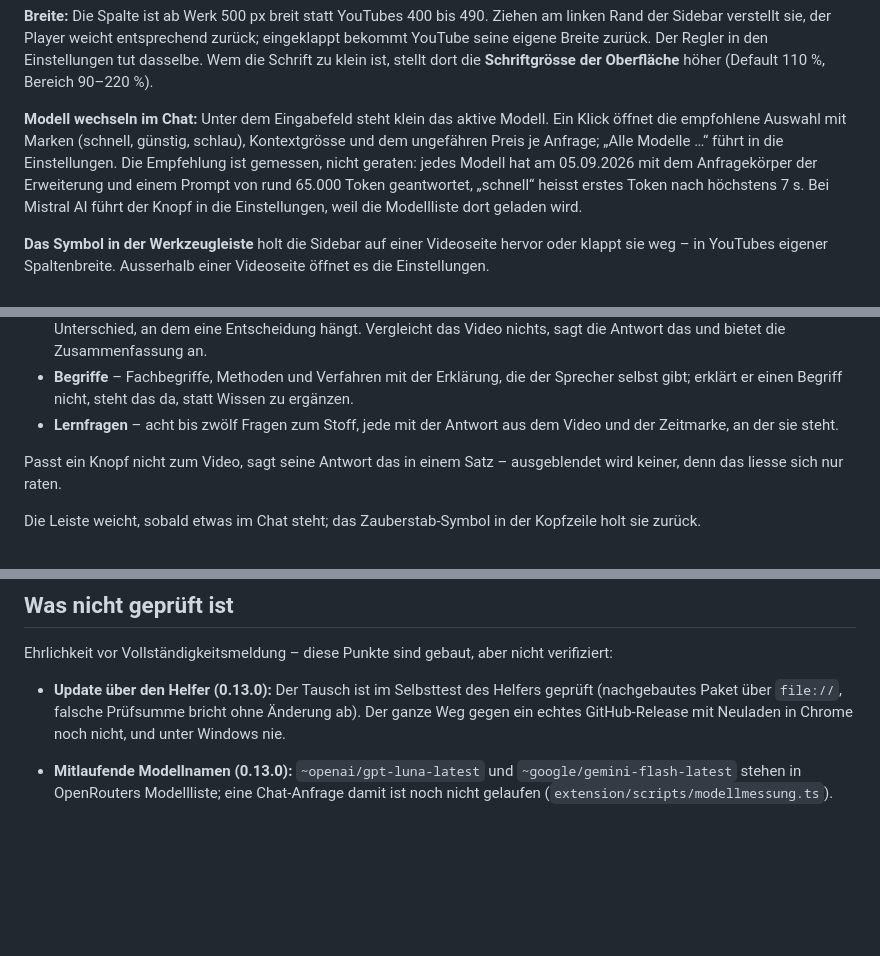
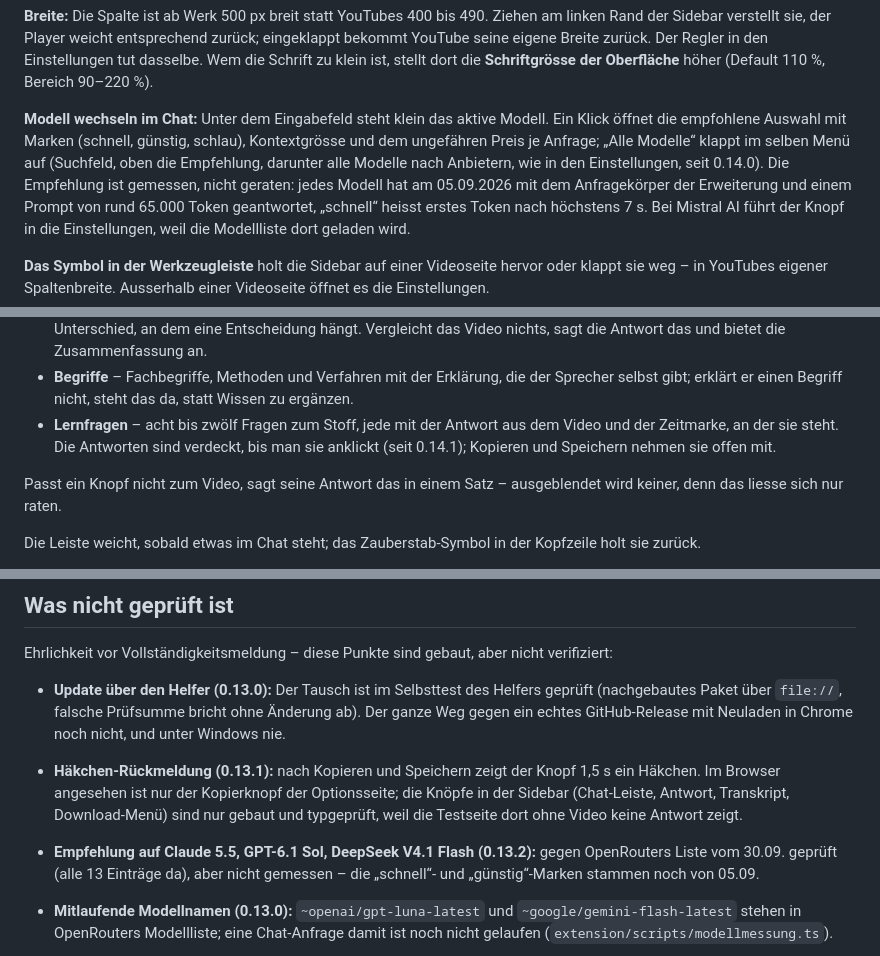
Before and after one commit to mandrael/chrome-youtube-summary-chat, a Markdown page: README.md, 3 parts joined by grey strips. Drawn GitHub-style; blank space fills up the shorter version.

Commit message:
Doku: Stand 0.13.1 bis 0.14.1, Lernfragen-Einstellung verworfen

```diff
--- a/README.md
+++ b/README.md
@@ -79,8 +79,9 @@ Wem die Schrift zu klein ist, stellt dort die **Schriftgrösse der Oberfläche**
 
 **Modell wechseln im Chat:** Unter dem Eingabefeld steht klein das aktive Modell. Ein
 Klick öffnet die empfohlene Auswahl mit Marken (schnell, günstig, schlau), Kontextgrösse
-und dem ungefähren Preis je Anfrage; „Alle Modelle …“ führt in die Einstellungen. Die
-Empfehlung ist gemessen, nicht geraten: jedes Modell hat am 05.09.2026 mit dem
+und dem ungefähren Preis je Anfrage; „Alle Modelle“ klappt im selben Menü auf (Suchfeld,
+oben die Empfehlung, darunter alle Modelle nach Anbietern, wie in den Einstellungen,
+seit 0.14.0). Die Empfehlung ist gemessen, nicht geraten: jedes Modell hat am 05.09.2026 mit dem
 Anfragekörper der Erweiterung und einem Prompt von rund 65.000 Token geantwortet,
 „schnell“ heisst erstes Token nach höchstens 7 s. Bei Mistral AI führt der Knopf in die
 Einstellungen, weil die Modellliste dort geladen wird.
@@ -110,7 +111,8 @@ Aneignen und Weiterverfolgen:
 - **Begriffe** – Fachbegriffe, Methoden und Verfahren mit der Erklärung, die der Sprecher
   selbst gibt; erklärt er einen Begriff nicht, steht das da, statt Wissen zu ergänzen.
 - **Lernfragen** – acht bis zwölf Fragen zum Stoff, jede mit der Antwort aus dem Video
-  und der Zeitmarke, an der sie steht.
+  und der Zeitmarke, an der sie steht. Die Antworten sind verdeckt, bis man sie anklickt
+  (seit 0.14.1); Kopieren und Speichern nehmen sie offen mit.
 
 Passt ein Knopf nicht zum Video, sagt seine Antwort das in einem Satz – ausgeblendet wird
 keiner, denn das liesse sich nur raten.
@@ -535,6 +537,15 @@ Ehrlichkeit vor Vollständigkeitsmeldung – diese Punkte sind gebaut, aber nich
   ab). Der ganze Weg gegen ein echtes GitHub-Release mit Neuladen in Chrome noch nicht,
   und unter Windows nie.
 
+- **Häkchen-Rückmeldung (0.13.1):** nach Kopieren und Speichern zeigt der Knopf 1,5 s ein
+  Häkchen. Im Browser angesehen ist nur der Kopierknopf der Optionsseite; die Knöpfe in
+  der Sidebar (Chat-Leiste, Antwort, Transkript, Download-Menü) sind nur gebaut und
+  typgeprüft, weil die Testseite dort ohne Video keine Antwort zeigt.
+
+- **Empfehlung auf Claude 5.5, GPT-6.1 Sol, DeepSeek V4.1 Flash (0.13.2):** gegen OpenRouters
+  Liste vom 30.09. geprüft (alle 13 Einträge da), aber nicht gemessen – die „schnell“- und
+  „günstig“-Marken stammen noch von 05.09.
+
 - **Mitlaufende Modellnamen (0.13.0):** `~openai/gpt-luna-latest` und
   `~google/gemini-flash-latest` stehen in OpenRouters Modellliste; eine Chat-Anfrage
   damit ist noch nicht gelaufen (`extension/scripts/modellmessung.ts`).
```
Also changed, not shown: status.md (+35 -1 lines).
